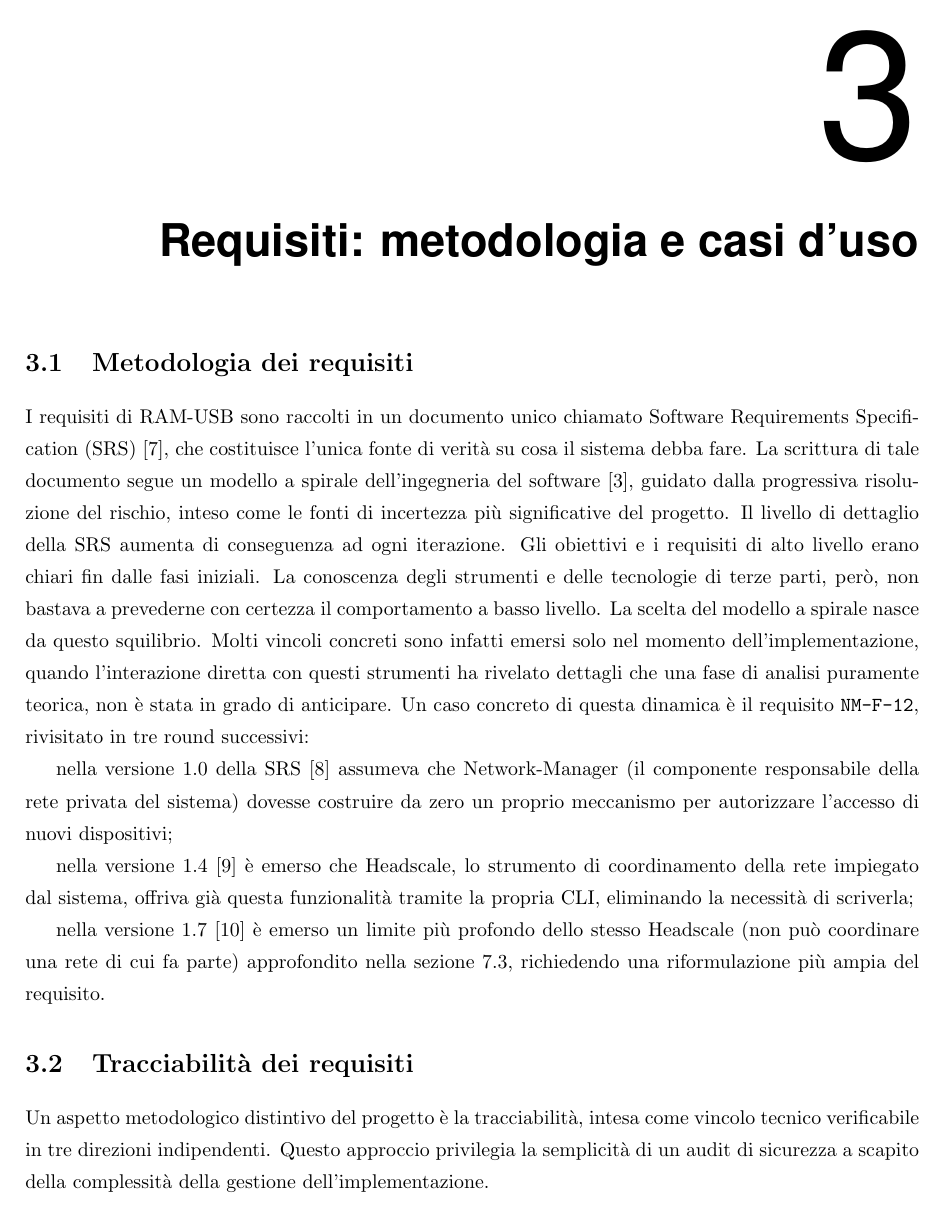
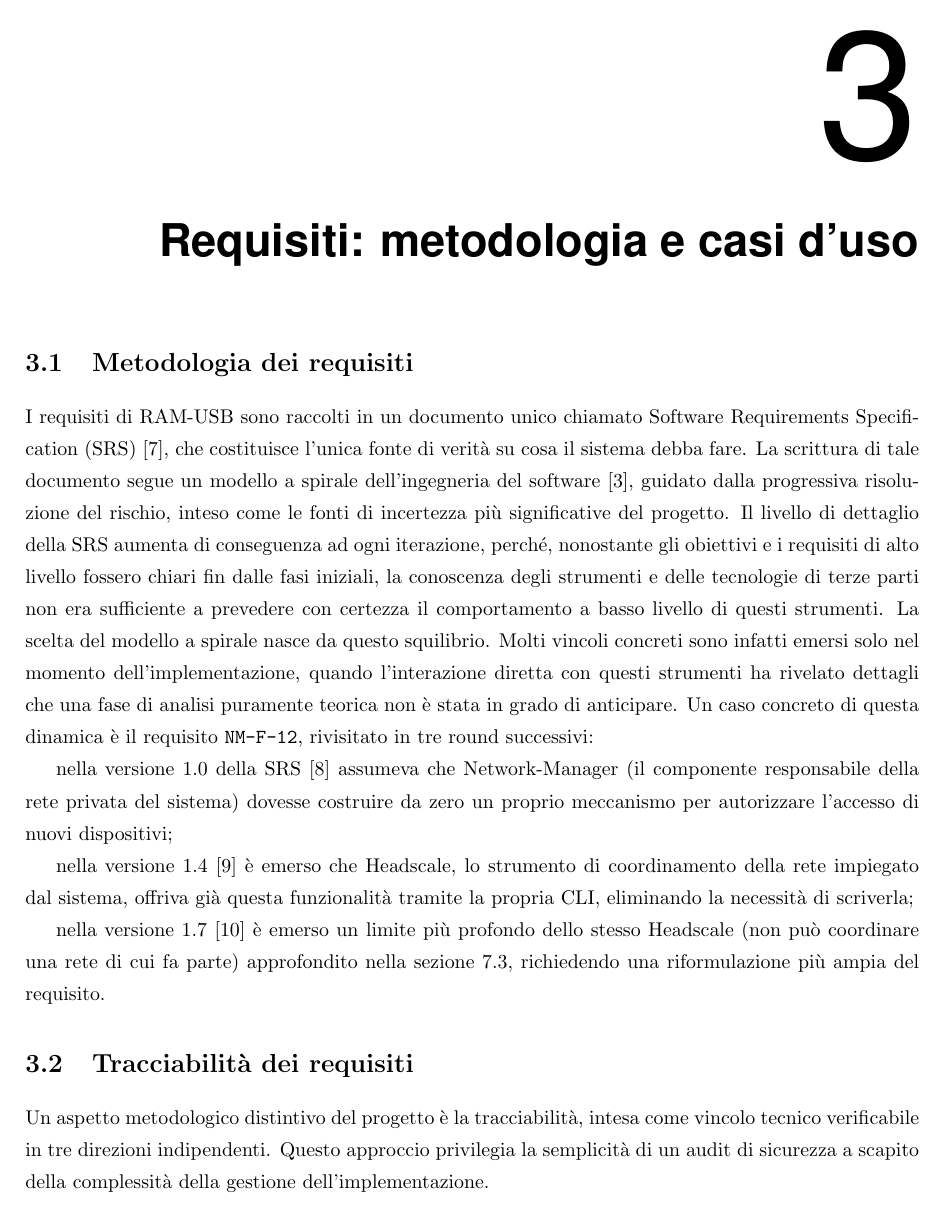
Before and after one commit to Verryx-02/RAM-USB, LaTeX slides (ThesisAtUniud/thesis_Verrengia.tex, which reads ThesisAtUniud/chapters/03_analisi_requisiti.tex): page 15 of 86. Compiled offline with pdfLaTeX.

Commit message:
docs(project): proofread chapter 3, fixing accents and a comma splice

```diff
--- a/ThesisAtUniud/chapters/03_analisi_requisiti.tex
+++ b/ThesisAtUniud/chapters/03_analisi_requisiti.tex
@@ -9,12 +9,12 @@ che costituisce l'unica fonte di verità su cosa il sistema debba fare.
 La scrittura di tale documento segue un modello a spirale dell'ingegneria del software \cite{Boehm88},
 guidato dalla progressiva risoluzione del rischio, inteso come le fonti di incertezza più significative
 del progetto.
-Il livello di dettaglio della SRS aumenta di conseguenza ad ogni iterazione.
-Gli obiettivi e i requisiti di alto livello erano chiari fin dalle fasi iniziali. La conoscenza degli
-strumenti e delle tecnologie di terze parti, però, non bastava a prevederne con certezza il comportamento
-a basso livello. La scelta del modello a spirale nasce da questo squilibrio.
+Il livello di dettaglio della SRS aumenta di conseguenza ad ogni iterazione, perché, nonostante
+gli obiettivi e i requisiti di alto livello fossero chiari fin dalle fasi iniziali, la conoscenza degli
+strumenti e delle tecnologie di terze parti non era sufficiente a prevedere con certezza il comportamento
+a basso livello di questi strumenti. La scelta del modello a spirale nasce da questo squilibrio.
 Molti vincoli concreti sono infatti emersi solo nel momento dell'implementazione, quando l'interazione
-diretta con questi strumenti ha rivelato dettagli che una fase di analisi puramente teorica, non è stata
+diretta con questi strumenti ha rivelato dettagli che una fase di analisi puramente teorica non è stata
 in grado di anticipare.
 Un caso concreto di questa dinamica è il requisito \texttt{NM-F-12}, rivisitato in tre round successivi:
 
```
Also changed, not shown: ThesisAtUniud/chapters/03_analisi_requisiti.tex (8 more changed lines).
